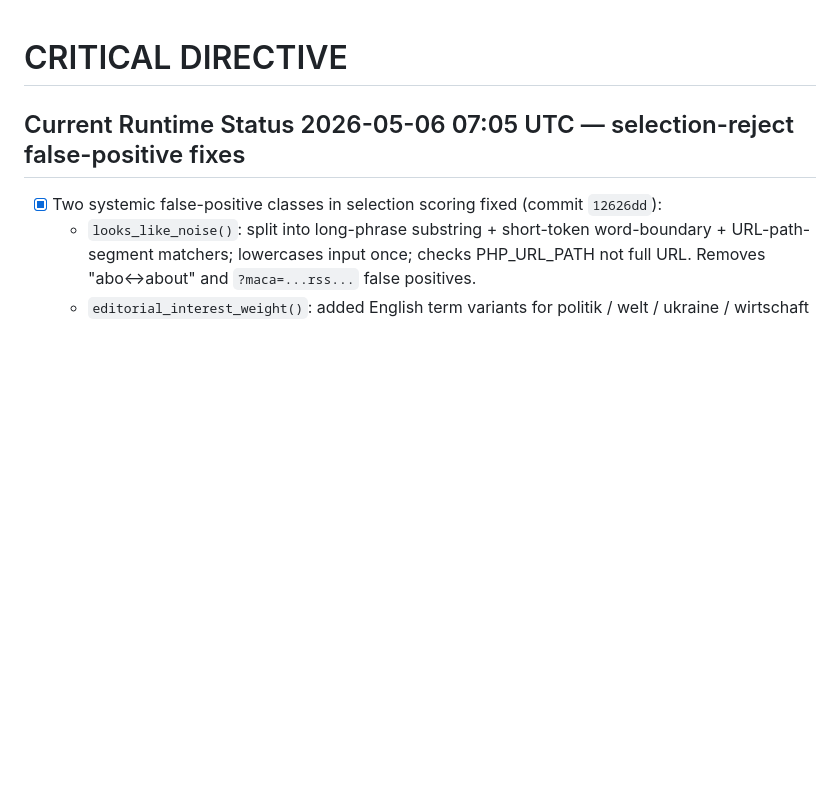
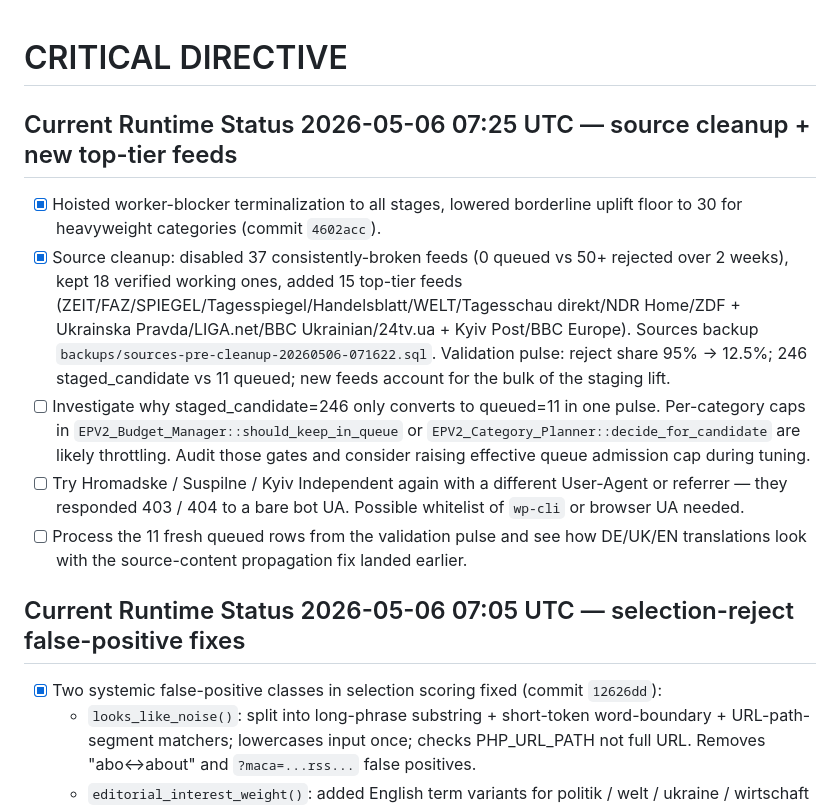
Before and after one commit to k0reets86/europulse, a Markdown page: TODO.md, the part around the change. Drawn GitHub-style; blank space fills up the shorter version.

```diff
--- a/TODO.md
+++ b/TODO.md
@@ -1,4 +1,12 @@
 # CRITICAL DIRECTIVE
+
+## Current Runtime Status 2026-05-06 07:25 UTC — source cleanup + new top-tier feeds
+
+- [x] Hoisted worker-blocker terminalization to all stages, lowered borderline uplift floor to 30 for heavyweight categories (commit `4602acc`).
+- [x] Source cleanup: disabled 37 consistently-broken feeds (0 queued vs 50+ rejected over 2 weeks), kept 18 verified working ones, added 15 top-tier feeds (ZEIT/FAZ/SPIEGEL/Tagesspiegel/Handelsblatt/WELT/Tagesschau direkt/NDR Home/ZDF + Ukrainska Pravda/LIGA.net/BBC Ukrainian/24tv.ua + Kyiv Post/BBC Europe). Sources backup `backups/sources-pre-cleanup-20260506-071622.sql`. Validation pulse: reject share 95% → 12.5%; 246 staged_candidate vs 11 queued; new feeds account for the bulk of the staging lift.
+- [ ] Investigate why staged_candidate=246 only converts to queued=11 in one pulse. Per-category caps in `EPV2_Budget_Manager::should_keep_in_queue` or `EPV2_Category_Planner::decide_for_candidate` are likely throttling. Audit those gates and consider raising effective queue admission cap during tuning.
+- [ ] Try Hromadske / Suspilne / Kyiv Independent again with a different User-Agent or referrer — they responded 403 / 404 to a bare bot UA. Possible whitelist of `wp-cli` or browser UA needed.
+- [ ] Process the 11 fresh queued rows from the validation pulse and see how DE/UK/EN translations look with the source-content propagation fix landed earlier.
 
 ## Current Runtime Status 2026-05-06 07:05 UTC — selection-reject false-positive fixes
 
```
Also changed, not shown: SESSION_HANDOFF.md (+17 -0 lines).
